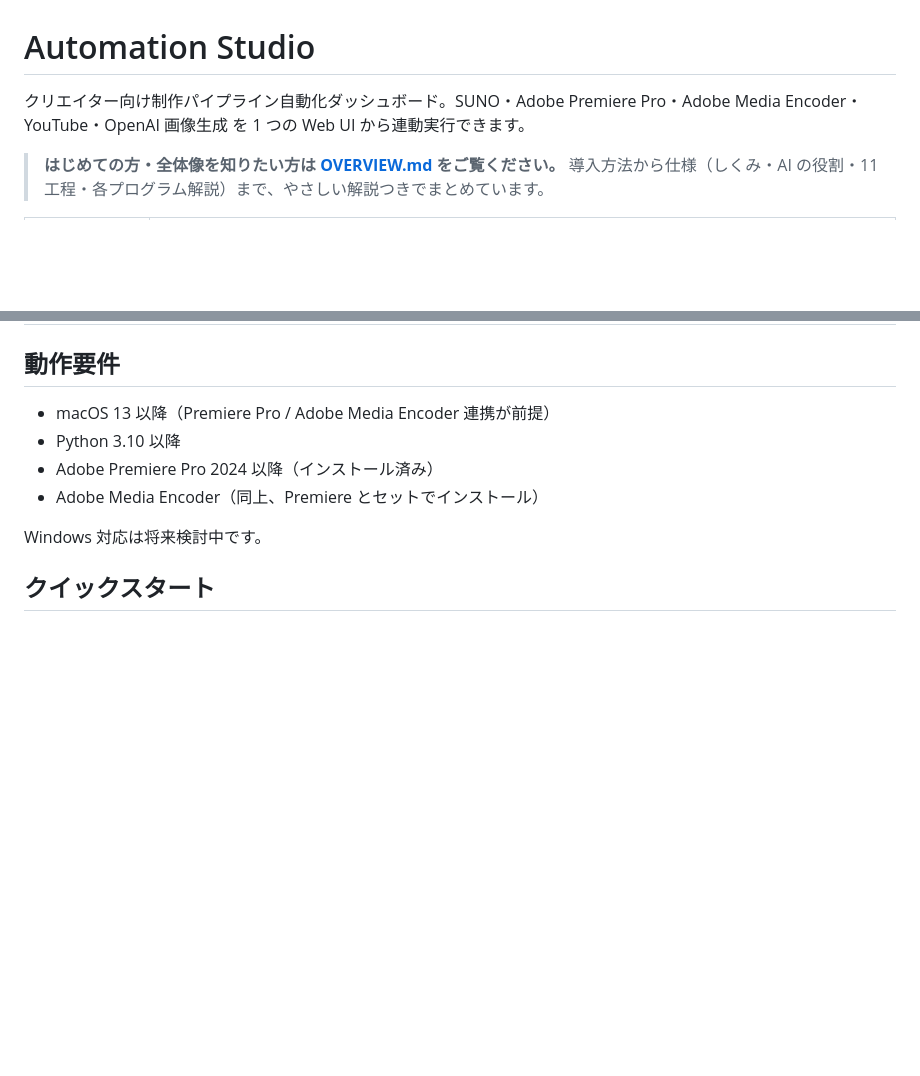
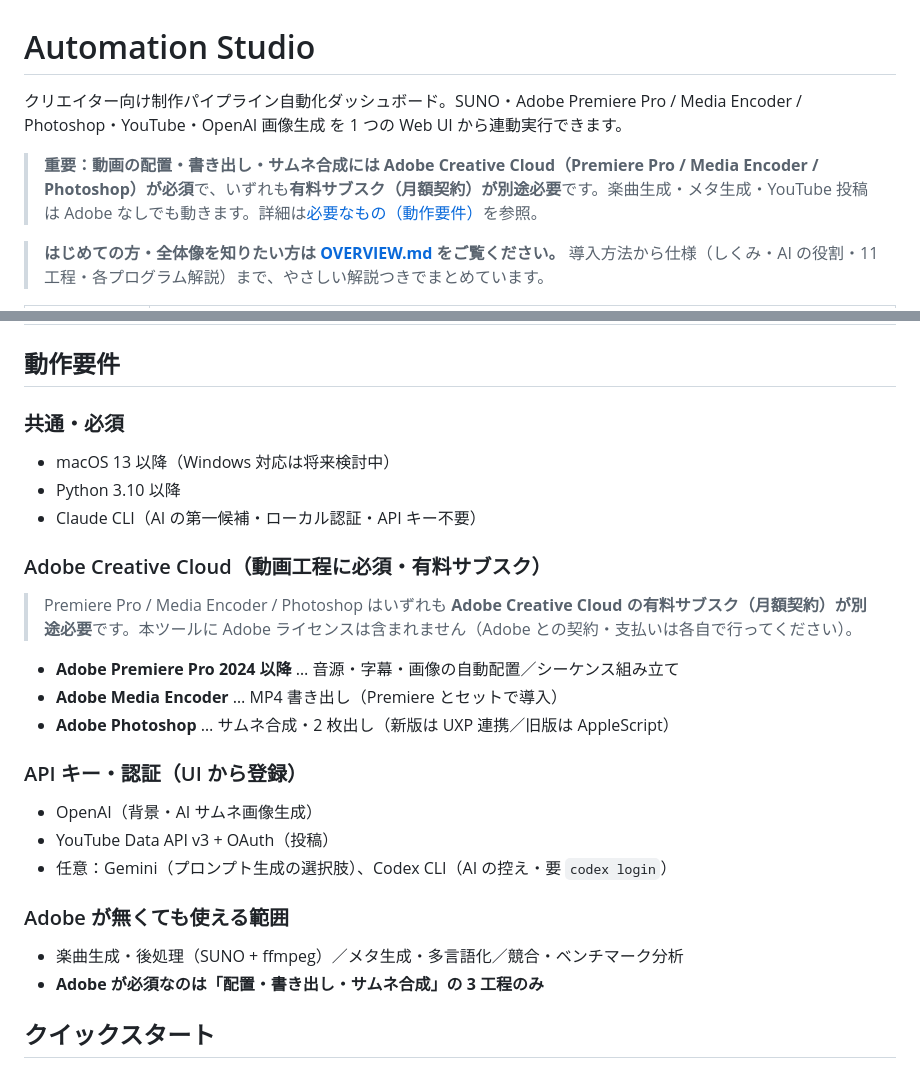
Before and after one commit to caruxx/automation-studio, a Markdown page: README.md, 2 parts joined by grey strips. Drawn GitHub-style; blank space fills up the shorter version.

```diff
--- a/README.md
+++ b/README.md
@@ -1,6 +1,8 @@
 # Automation Studio
 
-クリエイター向け制作パイプライン自動化ダッシュボード。SUNO・Adobe Premiere Pro・Adobe Media Encoder・YouTube・OpenAI 画像生成 を 1 つの Web UI から連動実行できます。
+クリエイター向け制作パイプライン自動化ダッシュボード。SUNO・Adobe Premiere Pro / Media Encoder / Photoshop・YouTube・OpenAI 画像生成 を 1 つの Web UI から連動実行できます。
+
+> **重要：動画の配置・書き出し・サムネ合成には Adobe Creative Cloud（Premiere Pro / Media Encoder / Photoshop）が必須**で、いずれも**有料サブスク（月額契約）が別途必要**です。楽曲生成・メタ生成・YouTube 投稿は Adobe なしでも動きます。詳細は[必要なもの（動作要件）](#動作要件)を参照。
 
 > **はじめての方・全体像を知りたい方は [OVERVIEW.md](OVERVIEW.md) をご覧ください。**
 > 導入方法から仕様（しくみ・AI の役割・11 工程・各プログラム解説）まで、やさしい解説つきでまとめています。
@@ -30,12 +32,27 @@
 
 ## 動作要件
 
-- macOS 13 以降（Premiere Pro / Adobe Media Encoder 連携が前提）
+### 共通・必須
+- macOS 13 以降（Windows 対応は将来検討中）
 - Python 3.10 以降
-- Adobe Premiere Pro 2024 以降（インストール済み）
-- Adobe Media Encoder（同上、Premiere とセットでインストール）
+- Claude CLI（AI の第一候補・ローカル認証・API キー不要）
 
-Windows 対応は将来検討中です。
+### Adobe Creative Cloud（動画工程に必須・有料サブスク）
+
+> Premiere Pro / Media Encoder / Photoshop はいずれも **Adobe Creative Cloud の有料サブスク（月額契約）が別途必要**です。本ツールに Adobe ライセンスは含まれません（Adobe との契約・支払いは各自で行ってください）。
+
+- **Adobe Premiere Pro 2024 以降** … 音源・字幕・画像の自動配置／シーケンス組み立て
+- **Adobe Media Encoder** … MP4 書き出し（Premiere とセットで導入）
+- **Adobe Photoshop** … サムネ合成・2 枚出し（新版は UXP 連携／旧版は AppleScript）
+
+### API キー・認証（UI から登録）
+- OpenAI（背景・AI サムネ画像生成）
+- YouTube Data API v3 + OAuth（投稿）
+- 任意：Gemini（プロンプト生成の選択肢）、Codex CLI（AI の控え・要 `codex login`）
+
+### Adobe が無くても使える範囲
+- 楽曲生成・後処理（SUNO + ffmpeg）／メタ生成・多言語化／競合・ベンチマーク分析
+- **Adobe が必須なのは「配置・書き出し・サムネ合成」の 3 工程のみ**
 
 ## クイックスタート
 
```
Also changed, not shown: OVERVIEW.md (+20 -5 lines).
